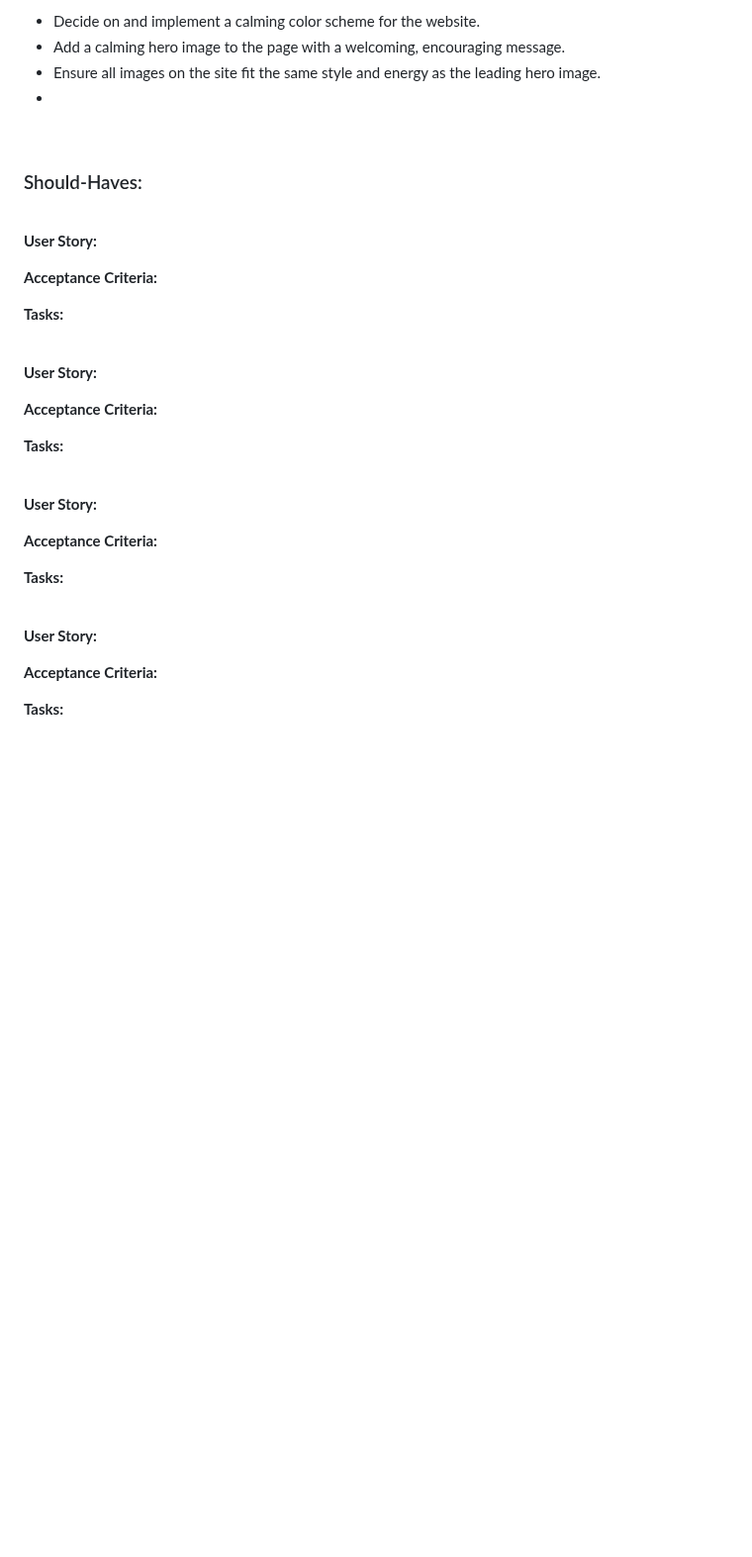
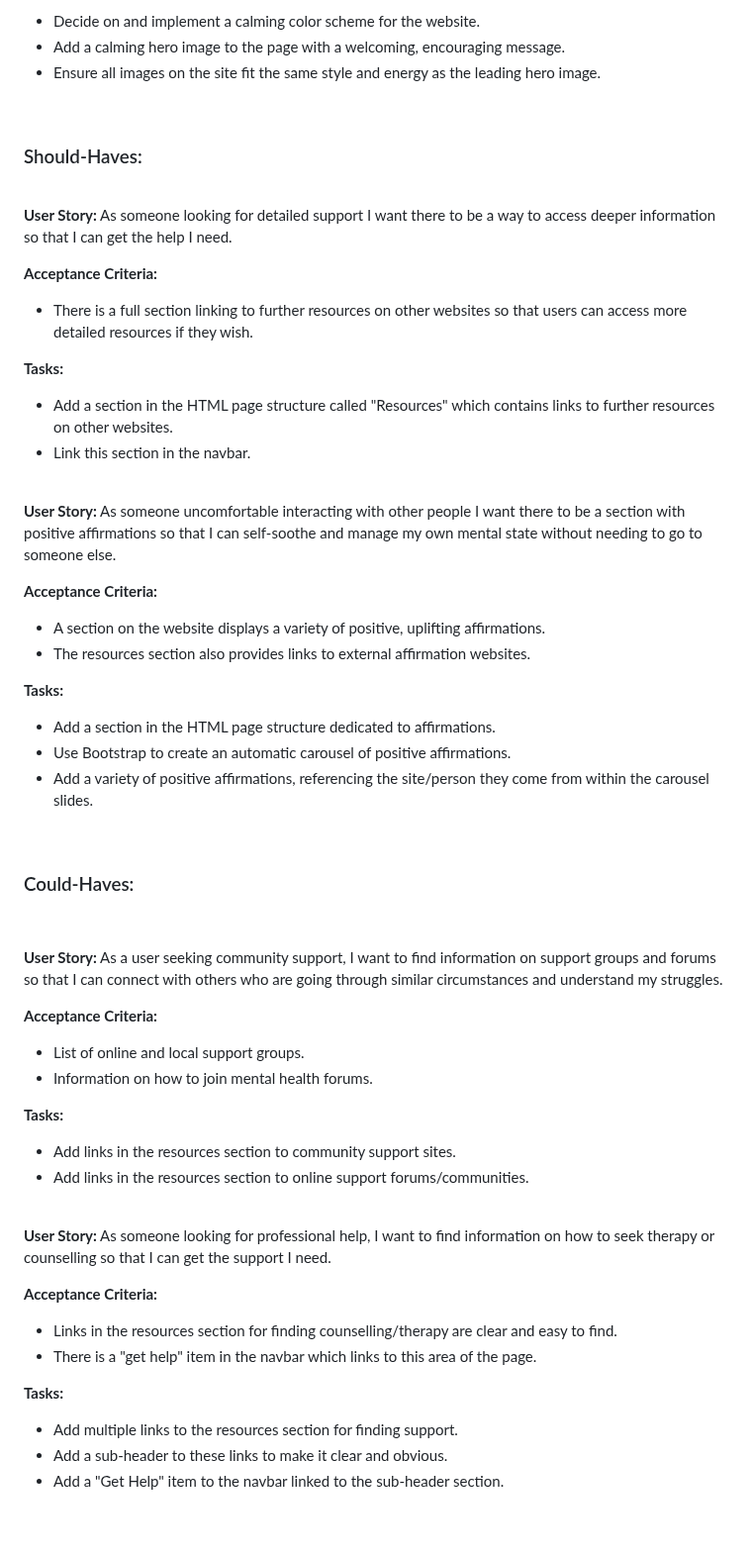
Before and after one commit to MiloS014/individual-portfolio-project-1, a Markdown page: README.md, the part around the change. Shown at 99% size. GitHub-like rendering; blank space fills up the shorter version.

Commit message:
Added remaining User Stories to README

```diff
--- a/README.md
+++ b/README.md
@@ -137,36 +137,61 @@ As a first-time user I want to feel comforted as soon as I come to the page so t
 - Decide on and implement a calming color scheme for the website.
 - Add a calming hero image to the page with a welcoming, encouraging message.
 - Ensure all images on the site fit the same style and energy as the leading hero image.
--
+
 <br></br>
 
 ### Should-Haves:
 <br></br>
 **User Story:**
+As someone looking for detailed support I want there to be a way to access deeper information so that I can get the help I need.
 
 **Acceptance Criteria:**
+- There is a full section linking to further resources on other websites so that users can access more detailed resources if they wish.
 
 **Tasks:**
+- Add a section in the HTML page structure called "Resources" which contains links to further resources on other websites.
+- Link this section in the navbar.
 
 <br></br>
 **User Story:**
+As someone uncomfortable interacting with other people I want there to be a section with positive affirmations so that I can self-soothe and manage my own mental state without needing to go to someone else.
 
 **Acceptance Criteria:**
+- A section on the website displays a variety of positive, uplifting affirmations.
+- The resources section also provides links to external affirmation websites.
 
 **Tasks:**
+- Add a section in the HTML page structure dedicated to affirmations.
+- Use Bootstrap to create an automatic carousel of positive affirmations.
+- Add a variety of positive affirmations, referencing the site/person they come from within the carousel slides.
+
+<br></br>
+
+### Could-Haves:
+<br></br>
+
+**User Story:**
+As a user seeking community support, I want to find information on support groups and forums so that I can connect with others who are going through similar circumstances and understand my struggles.
+
+**Acceptance Criteria:**
+- List of online and local support groups.
+- Information on how to join mental health forums.
+
+**Tasks:**
+- Add links in the resources section to community support sites.
+- Add links in the resources section to online support forums/communities.
 
 <br></br>
 **User Story:**
+As someone looking for professional help, I want to find information on how to seek therapy or counselling so that I can get the support I need.
 
 **Acceptance Criteria:**
+- Links in the resources section for finding counselling/therapy are clear and easy to find.
+- There is a "get help" item in the navbar which links to this area of the page.
 
 **Tasks:**
+- Add multiple links to the resources section for finding support.
+- Add a sub-header to these links to make it clear and obvious.
+- Add a "Get Help" item to the navbar linked to the sub-header section.
 
 <br></br>
-**User Story:**
-
-**Acceptance Criteria:**
-
-**Tasks:**
-
-<br></br>
```
